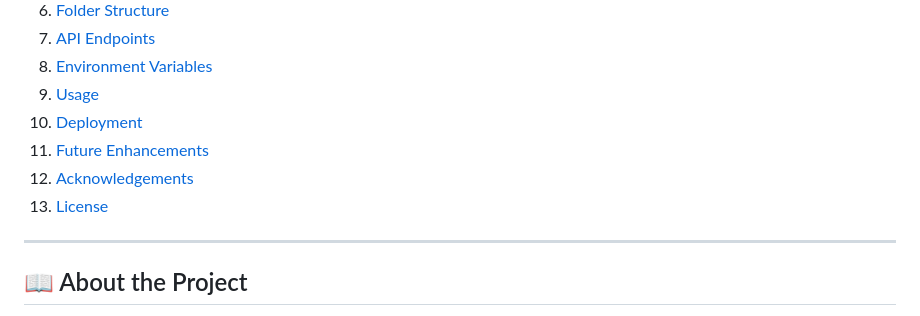
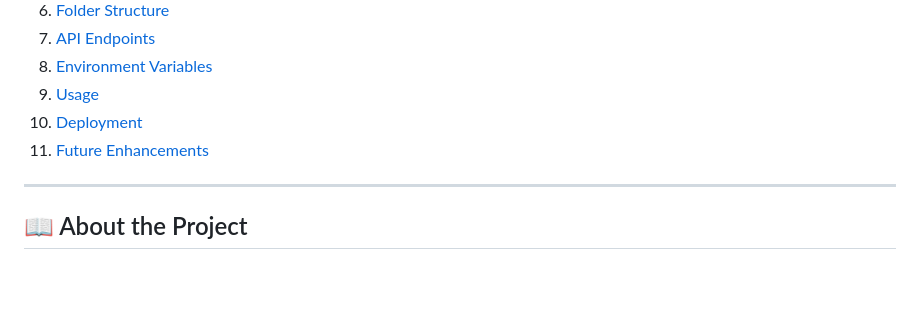
Before and after one commit to himansh3333/To-Do--List, a Markdown page: README.md, the part around the change. GitHub-like rendering; blank space fills up the shorter version.

```diff
--- a/README.md
+++ b/README.md
@@ -17,8 +17,6 @@ This project enables users to create, organize, and track their daily tasks with
 9. [Usage](#usage)
 10. [Deployment](#deployment)
 11. [Future Enhancements](#future-enhancements)
-12. [Acknowledgements](#acknowledgements)
-13. [License](#license)
 
 ---
 
```
